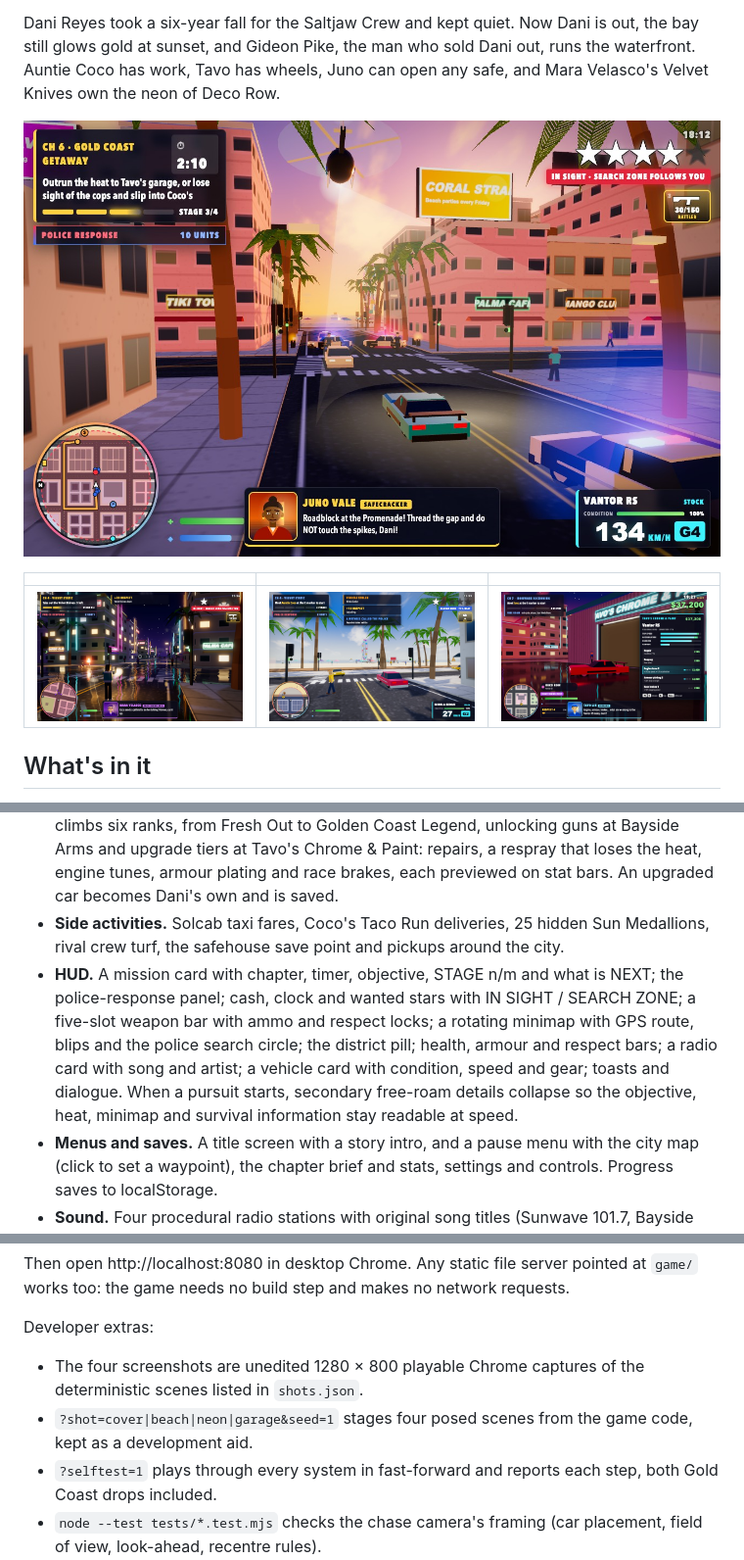
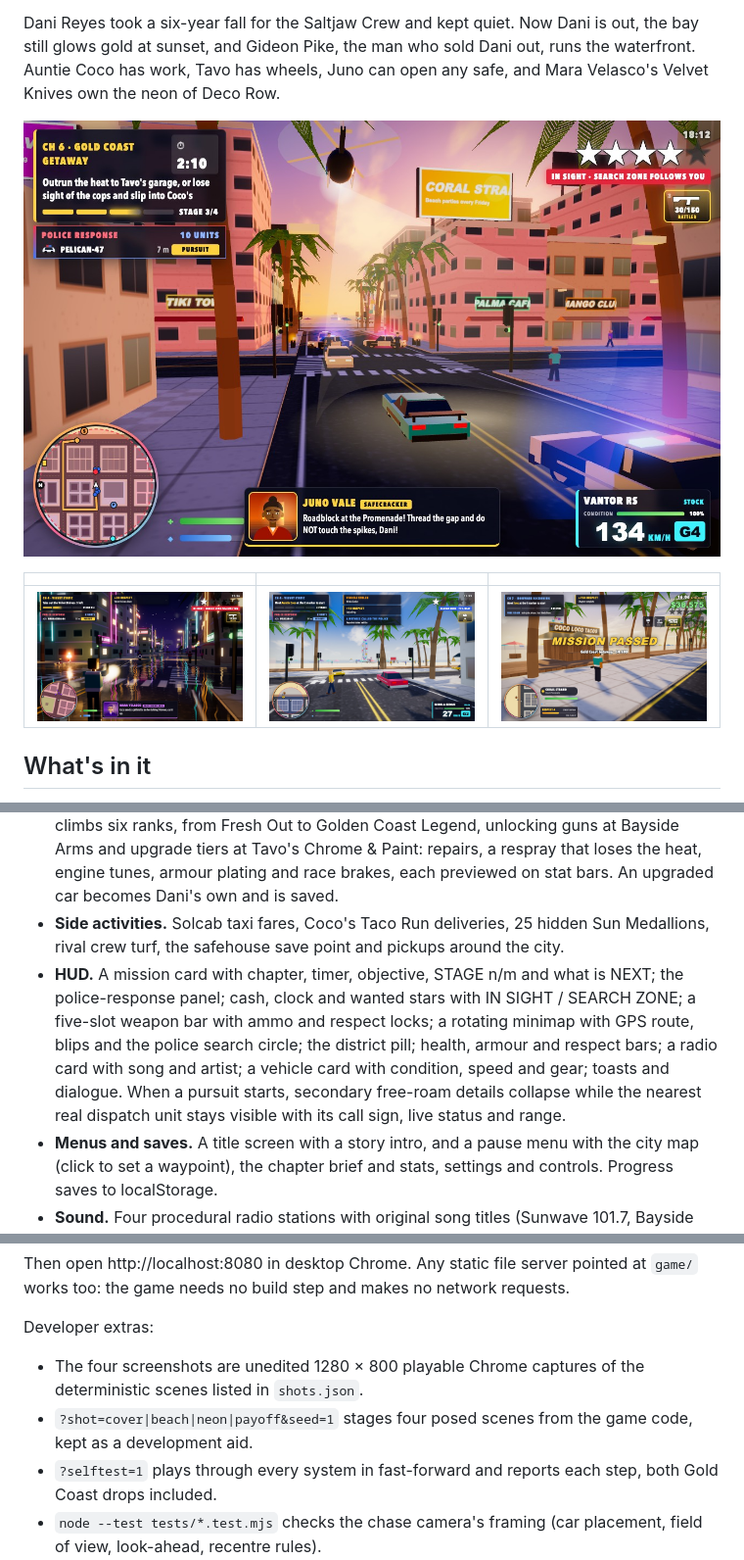
Before and after one commit to Fazleiw/solara-bay, a Markdown page: README.md, 3 parts joined by grey strips. Shown at 98% size. Rendered like a GitHub page; pictures changed too: screenshots/1-active-chase.jpg, screenshots/2-neon-action.jpg, screenshots/3-beach-witness.jpg.

Commit message:
Improve pursuit HUD and gameplay captures

```diff
--- a/README.md
+++ b/README.md
@@ -10,7 +10,7 @@ Dani Reyes took a six-year fall for the Saltjaw Crew and kept quiet. Now Dani is
 
 | | | |
 | --- | --- | --- |
-| ![Close on-foot combat under Deco Row's rain-slick neon](screenshots/2-neon-action.jpg) | ![A witness reports the stolen car beside the beach and Sol Wheel](screenshots/3-beach-witness.jpg) | ![Engine, armour and brake progression at Tavo's garage](screenshots/4-garage-progression.jpg) |
+| ![Close on-foot combat under Deco Row's rain-slick neon](screenshots/2-neon-action.jpg) | ![A witness reports the stolen car beside the beach and Sol Wheel](screenshots/3-beach-witness.jpg) | ![Gold Coast Getaway completed on foot at Coco's Coral Strand side door](screenshots/4-gold-coast-payoff.jpg) |
 
 ## What's in it
 
@@ -23,7 +23,7 @@ Dani Reyes took a six-year fall for the Saltjaw Crew and kept quiet. Now Dani is
 - **Story.** Eight chapters with stages, timers and voiced-style dialogue with painted portraits: *Homecoming*, *Showroom Special*, *Heat Wave*, *Velvet Static* (a neon night shootout with the Velvet Knives and their boss), *Tail Lights*, *Gold Coast Getaway* (an armored-truck heist and a four-star escape that ends at Tavo's garage, which takes Dani in under fire, or at Coco's side door a block away, which only opens once no unit can see Dani and costs a cut; Tavo remembers which), *Ironwake Reckoning* and *Sunset Run*.
 - **Progression.** Respect from chapters, side jobs, carjackings, escapes and crew fights climbs six ranks, from Fresh Out to Golden Coast Legend, unlocking guns at Bayside Arms and upgrade tiers at Tavo's Chrome & Paint: repairs, a respray that loses the heat, engine tunes, armour plating and race brakes, each previewed on stat bars. An upgraded car becomes Dani's own and is saved.
 - **Side activities.** Solcab taxi fares, Coco's Taco Run deliveries, 25 hidden Sun Medallions, rival crew turf, the safehouse save point and pickups around the city.
-- **HUD.** A mission card with chapter, timer, objective, STAGE n/m and what is NEXT; the police-response panel; cash, clock and wanted stars with IN SIGHT / SEARCH ZONE; a five-slot weapon bar with ammo and respect locks; a rotating minimap with GPS route, blips and the police search circle; the district pill; health, armour and respect bars; a radio card with song and artist; a vehicle card with condition, speed and gear; toasts and dialogue. When a pursuit starts, secondary free-roam details collapse so the objective, heat, minimap and survival information stay readable at speed.
+- **HUD.** A mission card with chapter, timer, objective, STAGE n/m and what is NEXT; the police-response panel; cash, clock and wanted stars with IN SIGHT / SEARCH ZONE; a five-slot weapon bar with ammo and respect locks; a rotating minimap with GPS route, blips and the police search circle; the district pill; health, armour and respect bars; a radio card with song and artist; a vehicle card with condition, speed and gear; toasts and dialogue. When a pursuit starts, secondary free-roam details collapse while the nearest real dispatch unit stays visible with its call sign, live status and range.
 - **Menus and saves.** A title screen with a story intro, and a pause menu with the city map (click to set a waypoint), the chapter brief and stats, settings and controls. Progress saves to localStorage.
 - **Sound.** Four procedural radio stations with original song titles (Sunwave 101.7, Bayside Bass 94.3, Radio Tropicana 88.9, Low Tide 106.1), plus engines, sirens, the helicopter, surf, gunfire, crashes and explosions, all synthesised with Web Audio.
 
@@ -58,7 +58,7 @@ Then open http://localhost:8080 in desktop Chrome. Any static file server pointe
 
 Developer extras:
 - The four screenshots are unedited 1280 × 800 playable Chrome captures of the deterministic scenes listed in `shots.json`.
-- `?shot=cover|beach|neon|garage&seed=1` stages four posed scenes from the game code, kept as a development aid.
+- `?shot=cover|beach|neon|payoff&seed=1` stages four posed scenes from the game code, kept as a development aid.
 - `?selftest=1` plays through every system in fast-forward and reports each step, both Gold Coast drops included.
 - `node --test tests/*.test.mjs` checks the chase camera's framing (car placement, field of view, look-ahead, recentre rules).
 
```
Also changed, not shown: 4 other files.
